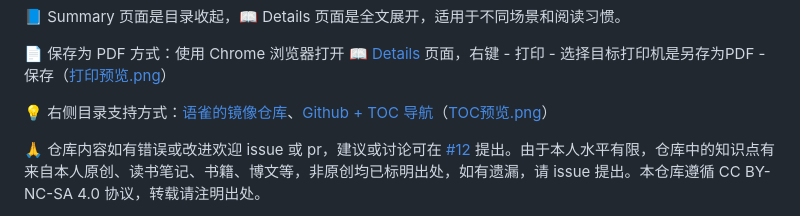
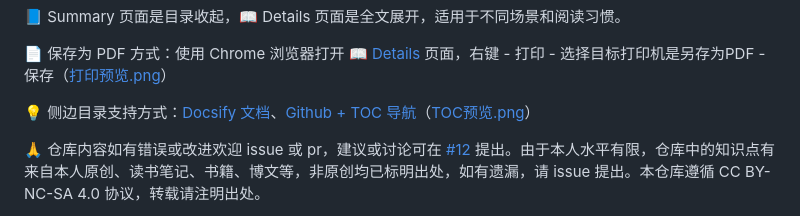
Before and after one commit to huihut/interview, a Markdown page: README.md, the part around the change. Rendered like a GitHub page.

Commit message:
更新图片、关于

```diff
--- a/README.md
+++ b/README.md
@@ -13,7 +13,7 @@
 
 📄 保存为 PDF 方式：使用 Chrome 浏览器打开 <a href="https://github.com/huihut/interview/blob/master/README_Details.md">📖 Details</a> 页面，右键 - 打印 - 选择目标打印机是另存为PDF - 保存（[打印预览.png](https://raw.githubusercontent.com/huihut/interview/master/images/打印预览.png)）
 
-💡 右侧目录支持方式：[语雀的镜像仓库](https://www.yuque.com/huihut/interview/readme)、[Github + TOC 导航](https://github.com/jawil/GayHub)（[TOC预览.png](https://raw.githubusercontent.com/huihut/interview/master/images/TOC预览.png)）
+💡 侧边目录支持方式：[Docsify 文档](https://www.huihut.com/interview)、[Github + TOC 导航](https://github.com/jawil/GayHub)（[TOC预览.png](https://raw.githubusercontent.com/huihut/interview/master/images/TOC预览.png)）
 
 🙏 仓库内容如有错误或改进欢迎 issue 或 pr，建议或讨论可在 [#12](https://github.com/huihut/interview/issues/12) 提出。由于本人水平有限，仓库中的知识点有来自本人原创、读书笔记、书籍、博文等，非原创均已标明出处，如有遗漏，请 issue 提出。本仓库遵循 CC BY-NC-SA 4.0 协议，转载请注明出处。
 
```
Also changed, not shown: images/TOC预览.png, images/打印预览.png.
